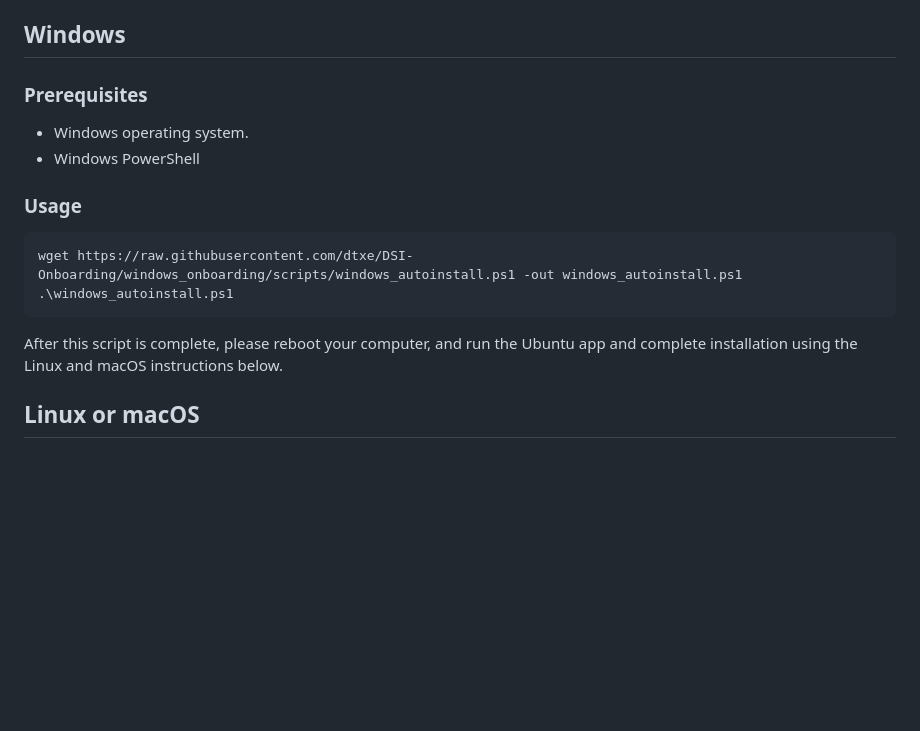
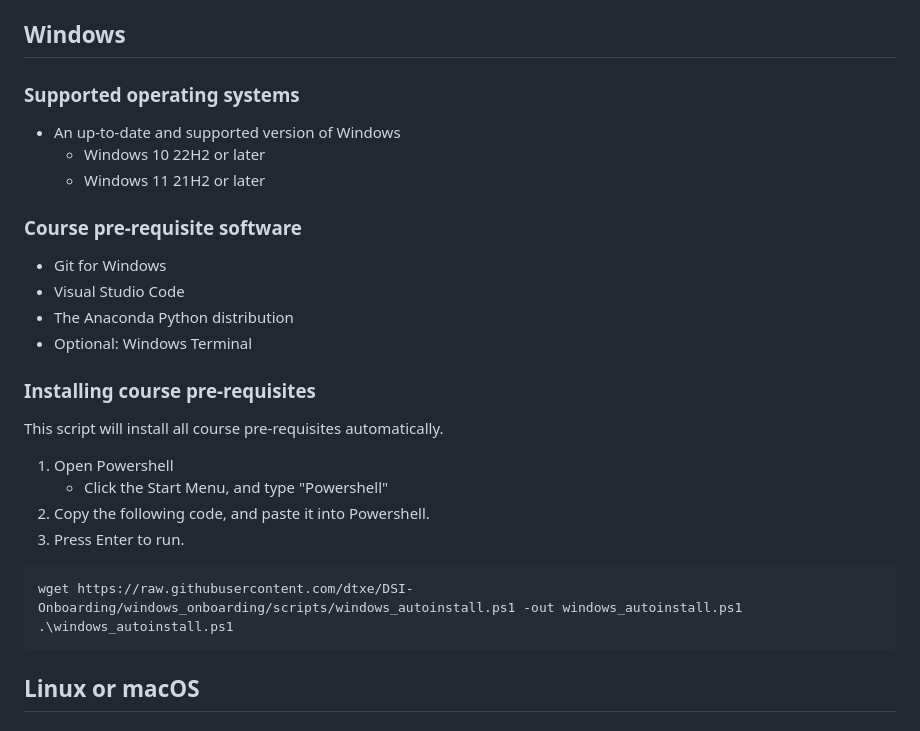
Before and after one commit to UofT-DSI/onboarding, a Markdown page: scripts/README.md, the part around one of its changes. Drawn GitHub-style; blank space fills up the shorter version.

````diff
--- a/scripts/README.md
+++ b/scripts/README.md
@@ -9,17 +9,31 @@ This repository contains two scripts for checking and installing Git on your sys
 
 ## Windows
 
-### Prerequisites
-- Windows operating system.
-- Windows PowerShell
+### Supported operating systems
+- An up-to-date and supported version of Windows
+  - Windows 10 22H2 or later
+  - Windows 11 21H2 or later
 
-### Usage
+### Course pre-requisite software
+- Git for Windows
+- Visual Studio Code
+- The Anaconda Python distribution
+- Optional: Windows Terminal
+
+### Installing course pre-requisites
+This script will install all course pre-requisites automatically.
+
+1. Open Powershell
+    - Click the Start Menu, and type "Powershell"
+2. Copy the following code, and paste it into Powershell.
+3. Press Enter to run.
+
 ```powershell
 wget https://raw.githubusercontent.com/dtxe/DSI-Onboarding/windows_onboarding/scripts/windows_autoinstall.ps1 -out windows_autoinstall.ps1
 .\windows_autoinstall.ps1
 ```
 
-After this script is complete, please reboot your computer, and run the Ubuntu app and complete installation using the Linux and macOS instructions below.
+
 
 
 ## Linux or macOS
````
Also changed, not shown: other parts of scripts/README.md (+5 -0 lines), scripts/image-2.png (added), scripts/image-3.png (added), 1 other file.
